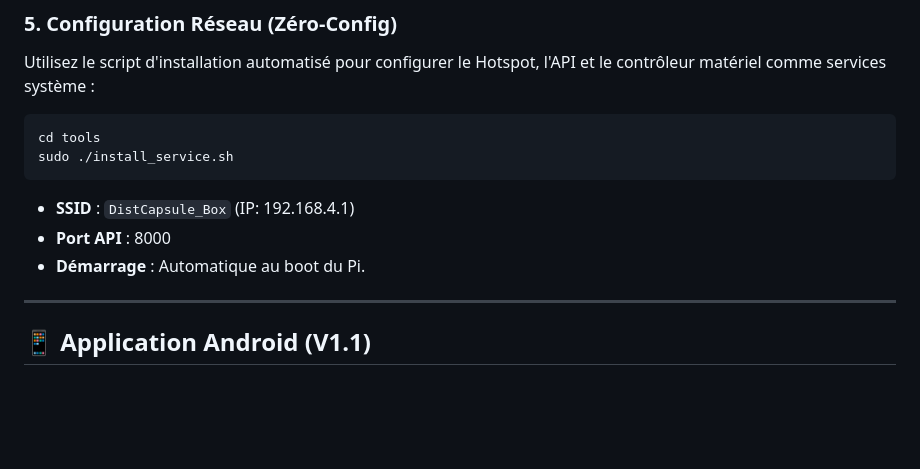
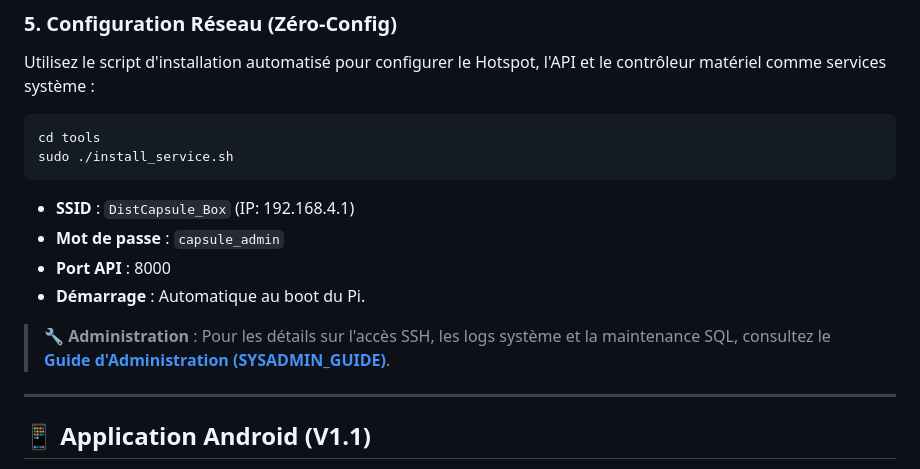
Before and after one commit to nicrain/DistCapsule, a Markdown page: README.md, the part around the change. Rendered like a GitHub page; blank space fills up the shorter version.

Commit message:
docs: add bilingual System Administration Guide and update connection info

````diff
--- a/README.md
+++ b/README.md
@@ -86,8 +86,11 @@ cd tools
 sudo ./install_service.sh
 ```
 *   **SSID** : `DistCapsule_Box` (IP: 192.168.4.1)
+*   **Mot de passe** : `capsule_admin`
 *   **Port API** : 8000
 *   **Démarrage** : Automatique au boot du Pi.
+
+> 🔧 **Administration** : Pour les détails sur l'accès SSH, les logs système et la maintenance SQL, consultez le [**Guide d'Administration (SYSADMIN_GUIDE)**](docs/SYSADMIN_GUIDE.md).
 
 ---
 
````
Also changed, not shown: docs/README_CN.md (+3 -0 lines), docs/SYSADMIN_GUIDE.md (added, +130 -0 lines).
